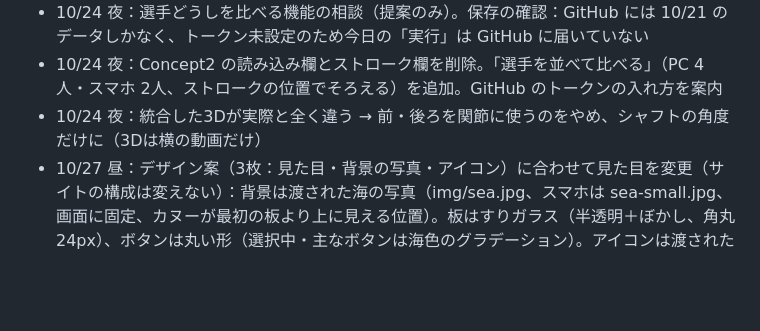
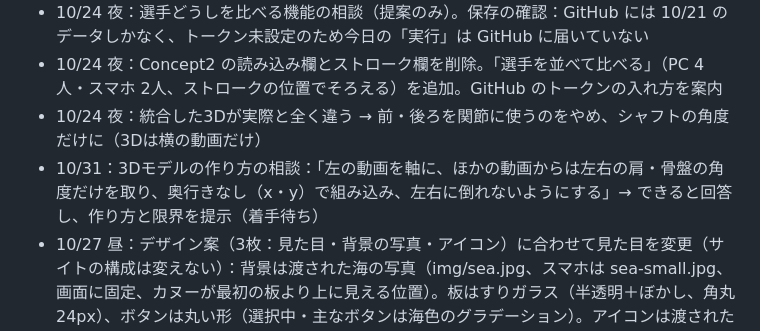
Before and after one commit to Chigasaki-Outrigger-Canoe-Club/OC_Form, a Markdown page: docs/requirements.md, the part around the change. Drawn GitHub-style; blank space fills up the shorter version.

Commit message:
要件ファイル：3Dモデル（左の動画を軸にする案）の相談を記録
Co-Authored-By: Claude Opus 5.5 <noreply@anthropic.com>
Claude-Session: https://claude.ai/code/session_0133dhERPq4TjmWxDWkJcvEu

```diff
--- a/docs/requirements.md
+++ b/docs/requirements.md
@@ -144,6 +144,7 @@
 - 10/24 夜：選手どうしを比べる機能の相談（提案のみ）。保存の確認：GitHub には 10/21 のデータしかなく、トークン未設定のため今日の「実行」は GitHub に届いていない
 - 10/24 夜：Concept2 の読み込み欄とストローク欄を削除。「選手を並べて比べる」（PC 4人・スマホ 2人、ストロークの位置でそろえる）を追加。GitHub のトークンの入れ方を案内
 - 10/24 夜：統合した3Dが実際と全く違う → 前・後ろを関節に使うのをやめ、シャフトの角度だけに（3Dは横の動画だけ）
+- 10/31：3Dモデルの作り方の相談：「左の動画を軸に、ほかの動画からは左右の肩・骨盤の角度だけを取り、奥行きなし（x・y）で組み込み、左右に倒れないようにする」→ できると回答し、作り方と限界を提示（着手待ち）
 - 10/27 昼：デザイン案（3枚：見た目・背景の写真・アイコン）に合わせて見た目を変更（サイトの構成は変えない）：背景は渡された海の写真（img/sea.jpg、スマホは sea-small.jpg、画面に固定、カヌーが最初の板より上に見える位置）。板はすりガラス（半透明＋ぼかし、角丸24px）、ボタンは丸い形（選択中・主なボタンは海色のグラデーション）。アイコンは渡された画像から切り出した白い型（img/icons/*.png）を文字色で塗る。題名は筆記体（Kaushan Script）＋「Better form / Higher performance」
 - 10/27 昼：見た目の変更（「AIっぽい」→ シンプルで見やすく少しおしゃれに、海の絵）：テーマは茅ヶ崎の海。ヘッダーに烏帽子岩・アウトリガーカヌー・波の絵（自作の SVG。写真は使っていない）。色は霧の白・深い海・海の青緑・空・砂。文字は Zen Kaku Gothic New の1書体。夜（ダークモード）は夜の海の色。選手比較は細い濃い海色のヘッダー
 - 10/27 昼：コメントの右端にメニュー（⋮）：名前変更・コメント編集・削除。直す・消すあいだはその1件をグレーにして操作できない。合言葉が必要（Worker の PUT・DELETE /comments/選手名/ID）
```
